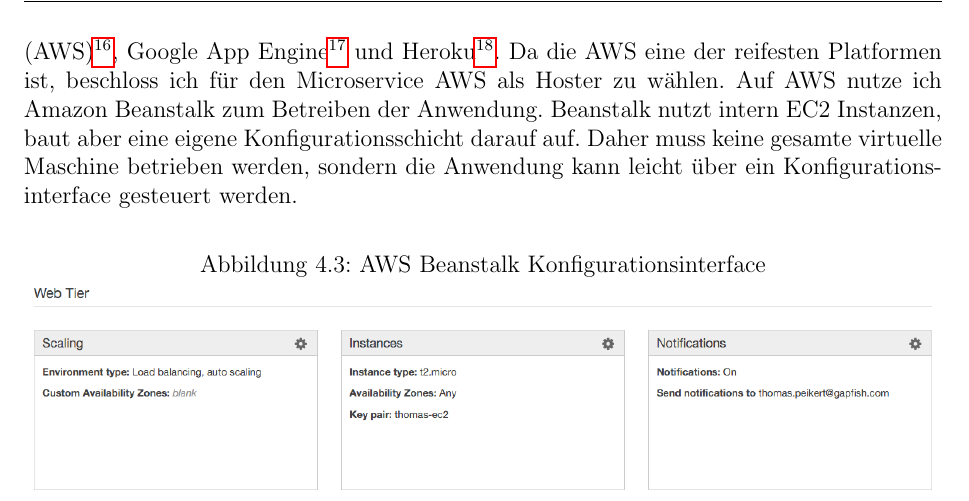
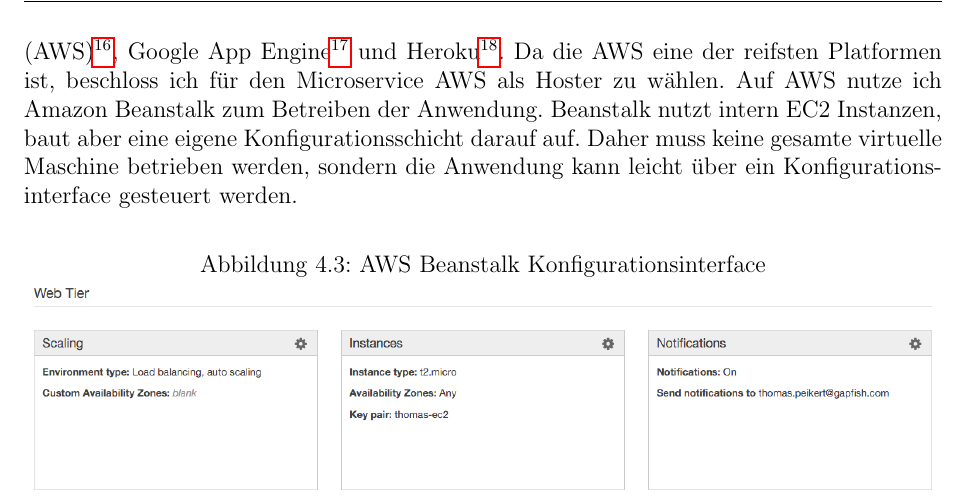
Before and after one commit to TPei/Thesis, a LaTeX book (main.tex, which reads kap_04.tex): part of page 26 of 32, cut so that both start at the same text. Compiled offline with pdfLaTeX.

Commit message:
typo fix

```diff
--- a/kap_04.tex
+++ b/kap_04.tex
@@ -94,7 +94,7 @@
 \end{figure}
 
 \section{Betrieb der Anwendung auf AWS - Betreuung, Monitoring und Scaling}
-Wie bereits beschrieben, bilden die Skalierungsmöglichkeiten von Microservices einen großen Vorteil des Architekturstils. Um diesen optimal ausnutzen zu können, bietet es sich an ein dynamisches Hosting einzurichten. Hier gibt diverse Lösungen, die alle einen ähnlichen Funktionsumfang bieten. Zu nennen sind hier insbesondere Amazon Web Services (AWS)\footnote{https://aws.amazon.com/}, Google App Engine\footnote{https://cloud.google.com/appengine/} und Heroku\footnote{https://heroku.com/}. Da die AWS eine der reifesten Platformen ist, beschloss ich für den Microservice AWS als Hoster zu wählen.
+Wie bereits beschrieben, bilden die Skalierungsmöglichkeiten von Microservices einen großen Vorteil des Architekturstils. Um diesen optimal ausnutzen zu können, bietet es sich an ein dynamisches Hosting einzurichten. Hier gibt diverse Lösungen, die alle einen ähnlichen Funktionsumfang bieten. Zu nennen sind hier insbesondere Amazon Web Services (AWS)\footnote{https://aws.amazon.com/}, Google App Engine\footnote{https://cloud.google.com/appengine/} und Heroku\footnote{https://heroku.com/}. Da die AWS eine der reifsten Platformen ist, beschloss ich für den Microservice AWS als Hoster zu wählen.
 Auf AWS nutze ich Amazon Beanstalk zum Betreiben der Anwendung. Beanstalk nutzt intern EC2 Instanzen, baut aber eine eigene Konfigurationsschicht darauf auf. Daher muss keine gesamte virtuelle Maschine betrieben werden, sondern die Anwendung kann leicht über ein Konfigurationsinterface gesteuert werden.
 
 \begin{figure}[h]
```
